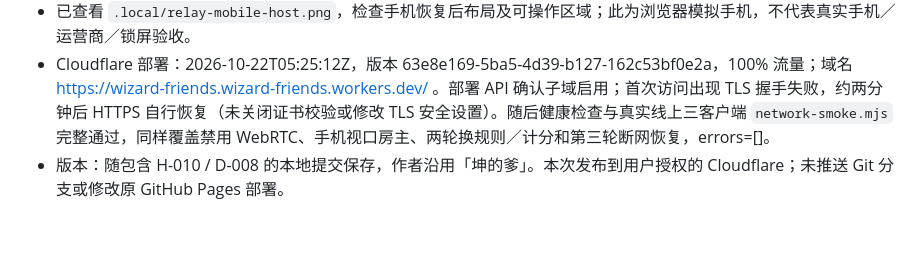
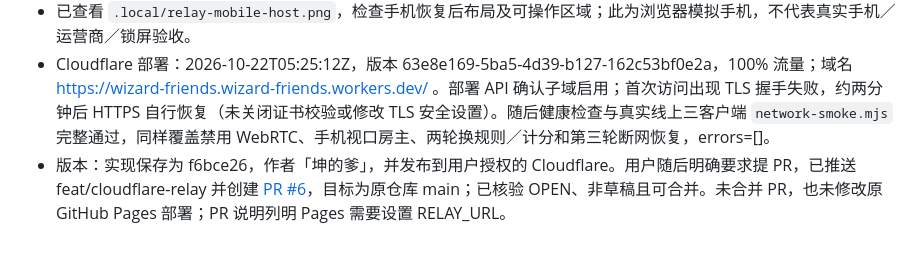
Before and after one commit to Jack15678/wizard-friends, a Markdown page: docs/dev-memory/HISTORY.md, the part around the change. GitHub-like rendering.

Commit message:
记录 Cloudflare 迁移 PR #6（H-010）

```diff
--- a/docs/dev-memory/HISTORY.md
+++ b/docs/dev-memory/HISTORY.md
@@ -139,4 +139,4 @@
 - 有效失败记录：人数测试与三人联机并发时受同一目录人数干扰，改为独占站点后通过。手机脚本首次下一轮点击被自动展开的计分板遮挡，脚本按真实用户流程关闭计分板后通过，未用强制点击。Vite 重建 dist 时 Wrangler 短暂捕获空资源清单造成 404，重启本地中继后通过，并更新开发说明。
 - 已查看 `.local/relay-mobile-host.png`，检查手机恢复后布局及可操作区域；此为浏览器模拟手机，不代表真实手机／运营商／锁屏验收。
 - Cloudflare 部署：2026-10-22T05:25:12Z，版本 63e8e169-5ba5-4d39-b127-162c53bf0e2a，100% 流量；域名 https://wizard-friends.wizard-friends.workers.dev/ 。部署 API 确认子域启用；首次访问出现 TLS 握手失败，约两分钟后 HTTPS 自行恢复（未关闭证书校验或修改 TLS 安全设置）。随后健康检查与真实线上三客户端 `network-smoke.mjs` 完整通过，同样覆盖禁用 WebRTC、手机视口房主、两轮换规则／计分和第三轮断网恢复，errors=[]。
-- 版本：随包含 H-010 / D-008 的本地提交保存，作者沿用「坤的爹」。本次发布到用户授权的 Cloudflare；未推送 Git 分支或修改原 GitHub Pages 部署。
+- 版本：实现保存为 f6bce26，作者「坤的爹」，并发布到用户授权的 Cloudflare。用户随后明确要求提 PR，已推送 feat/cloudflare-relay 并创建 [PR #6](https://github.com/xsk23/wizard-friends/pull/6)，目标为原仓库 main；已核验 OPEN、非草稿且可合并。未合并 PR，也未修改原 GitHub Pages 部署；PR 说明列明 Pages 需要设置 RELAY_URL。
```
